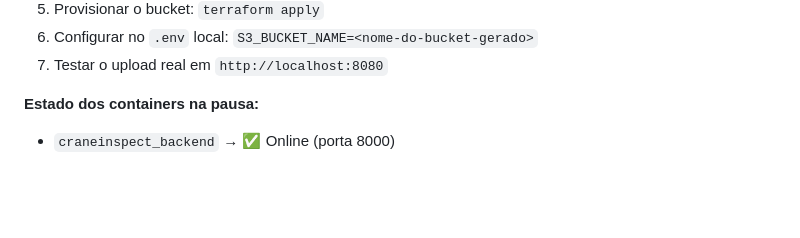
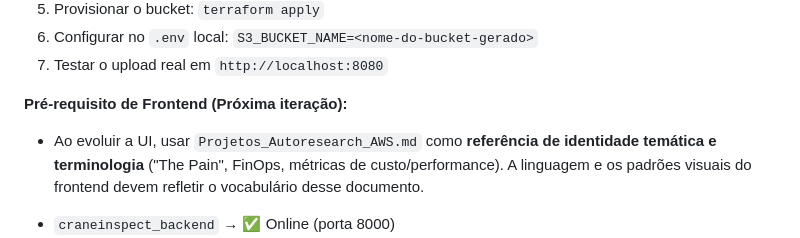
Before and after one commit to rdfmartins/craneinspect, a Markdown page: MEMORIAL_DE_OBRA.md, the part around the change. GitHub-like rendering; blank space fills up the shorter version.

Commit message:
docs: registra diretiva de referencia do Autoresearch para proxima iteracao de frontend

```diff
--- a/MEMORIAL_DE_OBRA.md
+++ b/MEMORIAL_DE_OBRA.md
@@ -119,7 +119,10 @@ Este documento serve como o **Plano de Execução e Registro Arquitetural** do p
 6. Configurar no `.env` local: `S3_BUCKET_NAME=<nome-do-bucket-gerado>`
 7. Testar o upload real em `http://localhost:8080`
 
-**Estado dos containers na pausa:**
+**Pré-requisito de Frontend (Próxima iteração):**
+- Ao evoluir a UI, usar `Projetos_Autoresearch_AWS.md` como **referência de identidade temática e terminologia** ("The Pain", FinOps, métricas de custo/performance). A linguagem e os padrões visuais do frontend devem refletir o vocabulário desse documento.
+
+
 - `craneinspect_backend` → ✅ Online (porta 8000)
 - `craneinspect_db`      → ✅ Healthy (PostgreSQL 15)
 - `craneinspect_frontend`→ ✅ Online (porta 8080, Nginx)
```
